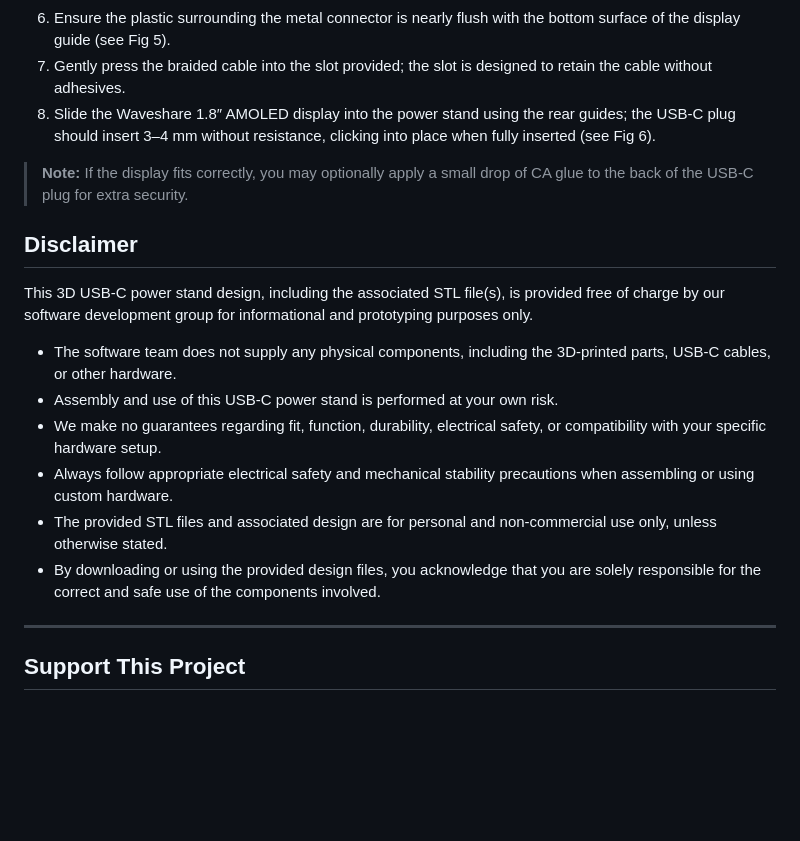
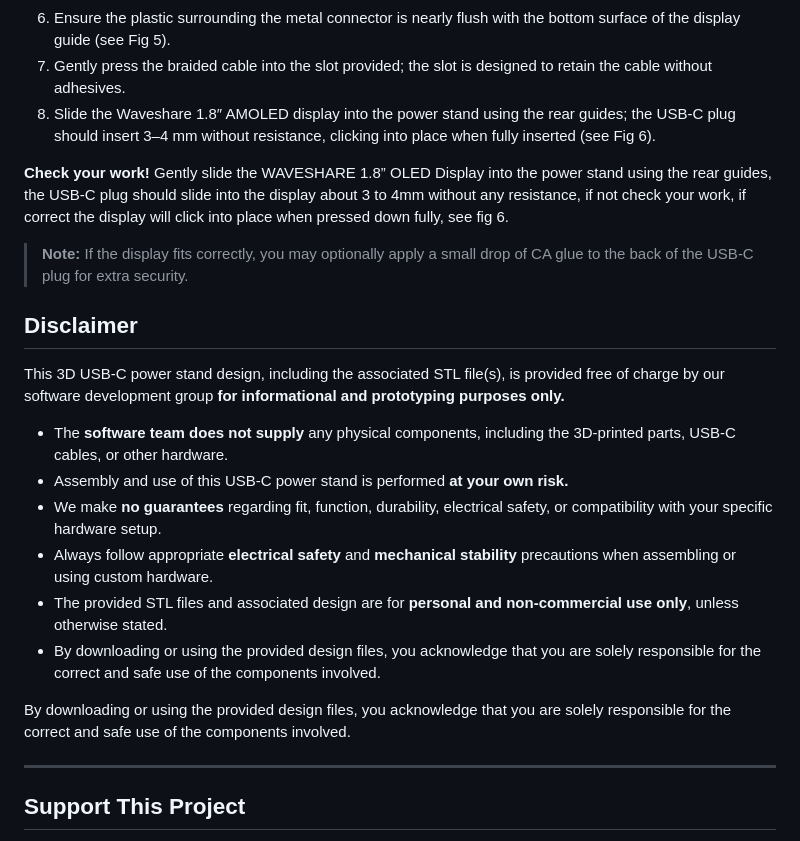
Before and after one commit to vumaq/ticker32, a Markdown page: README.md, the part around the change. Drawn GitHub-style; blank space fills up the shorter version.

```diff
--- a/README.md
+++ b/README.md
@@ -78,17 +78,21 @@
 7. Gently press the braided cable into the slot provided; the slot is designed to retain the cable without adhesives.
 8. Slide the Waveshare 1.8″ AMOLED display into the power stand using the rear guides; the USB-C plug should insert 3–4 mm without resistance, clicking into place when fully inserted (see Fig 6).
 
+**Check your work!** Gently slide the WAVESHARE 1.8” OLED Display into the power stand using the rear guides, the USB-C plug should slide into the display about 3 to 4mm without any resistance, if not check your work, if correct the display will click into place when pressed down fully, see fig 6.
+
 > **Note:** If the display fits correctly, you may optionally apply a small drop of CA glue to the back of the USB-C plug for extra security.
 
 ## Disclaimer
-This 3D USB-C power stand design, including the associated STL file(s), is provided free of charge by our software development group for informational and prototyping purposes only.
+This 3D USB-C power stand design, including the associated STL file(s), is provided free of charge by our software development group **for informational and prototyping purposes only.**
 
-- The software team does not supply any physical components, including the 3D-printed parts, USB-C cables, or other hardware.
-- Assembly and use of this USB-C power stand is performed at your own risk.
-- We make no guarantees regarding fit, function, durability, electrical safety, or compatibility with your specific hardware setup.
-- Always follow appropriate electrical safety and mechanical stability precautions when assembling or using custom hardware.
-- The provided STL files and associated design are for personal and non-commercial use only, unless otherwise stated.
+- The **software team does not supply** any physical components, including the 3D-printed parts, USB-C cables, or other hardware.
+- Assembly and use of this USB-C power stand is performed **at your own risk.**
+- We make **no guarantees** regarding fit, function, durability, electrical safety, or compatibility with your specific hardware setup.
+- Always follow appropriate **electrical safety** and **mechanical stability** precautions when assembling or using custom hardware.
+- The provided STL files and associated design are for **personal and non-commercial use only**, unless otherwise stated.
 - By downloading or using the provided design files, you acknowledge that you are solely responsible for the correct and safe use of the components involved.
+
+By downloading or using the provided design files, you acknowledge that you are solely responsible for the correct and safe use of the components involved.
 
 ---
 
```
